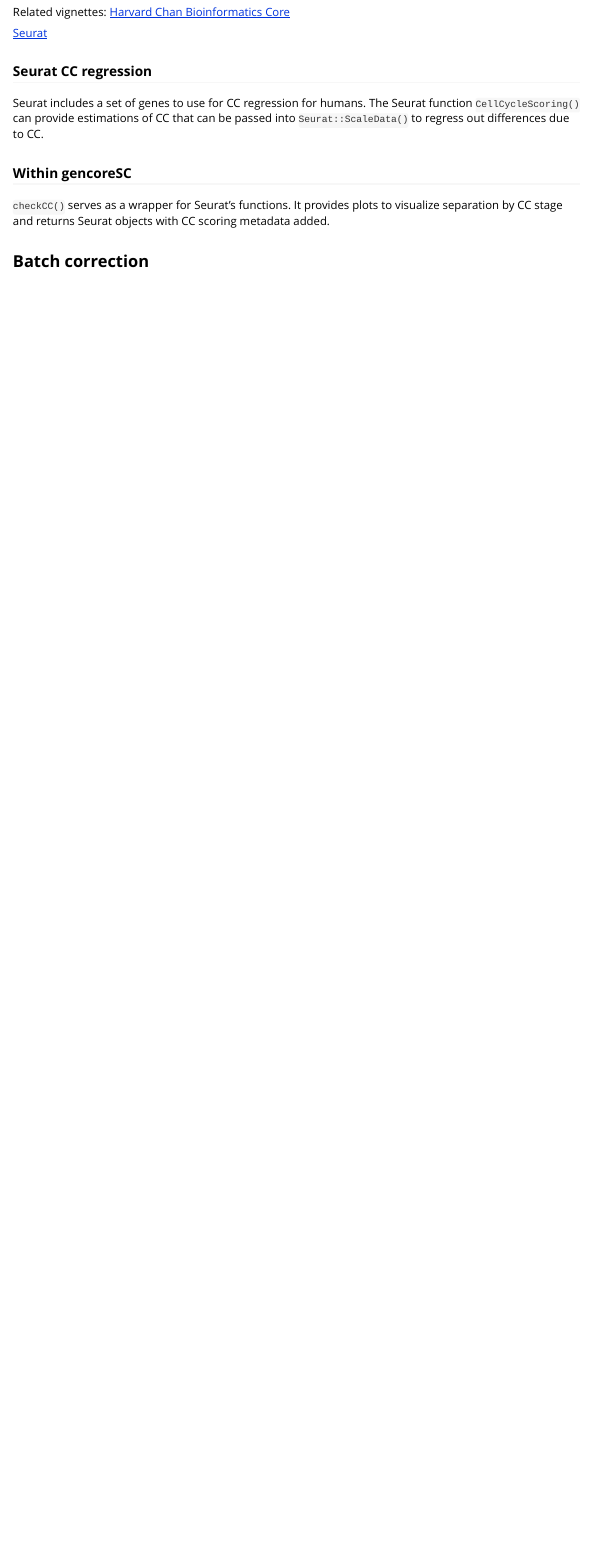
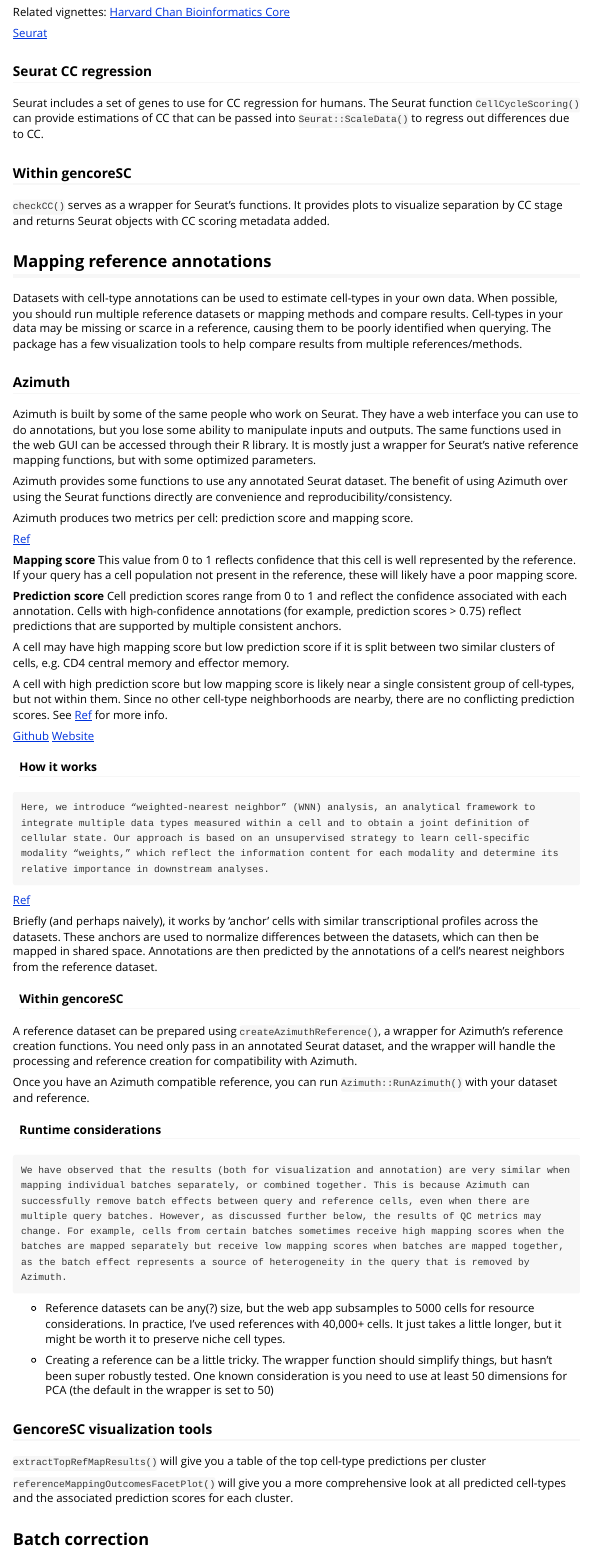
Before and after one commit to yerkes-gencore/gencoreSC, an R Markdown document (vignettes/Single-cell-best-practices.Rmd): the page in a window 1100 px wide, from 3730 px down. Rendered offline with R 4.5, knitr and Pandoc, with nearby package versions.

Commit message:
add azimuth info and start shared reference mapping visualization tools documentation

````diff
--- a/vignettes/Single-cell-best-practices.Rmd
+++ b/vignettes/Single-cell-best-practices.Rmd
@@ -212,6 +212,94 @@
 
 `checkCC()` serves as a wrapper for Seurat's functions. It provides plots to visualize separation by CC stage and returns Seurat objects with CC scoring metadata added.
 
+
+## Mapping reference annotations
+
+Datasets with cell-type annotations can be used to estimate cell-types in your
+own data. When possible, you should run multiple reference datasets or mapping methods
+and compare results. Cell-types in your data may be missing or scarce in a reference,
+causing them to be poorly identified when querying. The package has a few
+visualization tools to help compare results from multiple references/methods.
+
+### Azimuth
+
+Azimuth is built by some of the same people who work on Seurat. They have a web
+interface you can use to do annotations, but you lose some ability to manipulate
+inputs and outputs. The same functions used in the web GUI can be accessed through
+their R library. It is mostly just a wrapper for Seurat's native reference mapping
+functions, but with some optimized parameters.
+
+Azimuth provides some functions to use any annotated Seurat dataset. The benefit
+of using Azimuth over using the Seurat functions directly are convenience and
+reproducibility/consistency.
+
+Azimuth produces two metrics per cell: prediction score and mapping score.
+
+[Ref](https://azimuth.hubmapconsortium.org/#Mapping%20QC)
+
+**Mapping score** This value from 0 to 1 reflects confidence that this cell is well represented by the reference.
+If your query has a cell population not present in the reference, these will likely
+have a poor mapping score.
+
+**Prediction score** Cell prediction scores range from 0 to 1 and reflect the confidence associated with each annotation. Cells with high-confidence annotations (for example, prediction scores > 0.75) reflect predictions that are supported by multiple consistent anchors.
+
+A cell may have high mapping score but low prediction score if it is split between
+two similar clusters of cells, e.g. CD4 central memory and effector memory.
+
+A cell with high prediction score but low mapping score is likely near a single
+consistent group of cell-types, but not within them. Since no other cell-type neighborhoods
+are nearby, there are no conflicting prediction scores. See [Ref](https://azimuth.hubmapconsortium.org/#Mapping%20QC) for more info.
+
+[Github](https://satijalab.github.io/azimuth/index.html)
+[Website](https://azimuth.hubmapconsortium.org/)
+
+#### How it works
+
+```
+Here, we introduce “weighted-nearest neighbor” (WNN) analysis, an analytical framework to integrate multiple data types measured within a cell and to obtain a joint definition of cellular state. Our approach is based on an unsupervised strategy to learn cell-specific modality “weights,” which reflect the information content for each modality and determine its relative importance in downstream analyses.
+```
+[Ref](https://www.cell.com/cell/fulltext/S0092-8674(21)00583-3)
+
+Briefly (and perhaps naively), it works by 'anchor' cells with similar transcriptional profiles
+across the datasets. These anchors are used to normalize differences between the
+datasets, which can then be mapped in shared space. Annotations are then predicted
+by the annotations of a cell's nearest neighbors from the reference dataset.
+
+
+#### Within gencoreSC
+
+A reference dataset can be prepared using `createAzimuthReference()`, a wrapper
+for Azimuth's reference creation functions. You need only pass in an annotated
+Seurat dataset, and the wrapper will handle the processing and reference creation
+for compatibility with Azimuth.
+
+Once you have an Azimuth compatible reference, you can run `Azimuth::RunAzimuth()`
+with your dataset and reference.
+
+#### Runtime considerations
+
+```
+We have observed that the results (both for visualization and annotation) are very similar when mapping individual batches separately, or combined together. This is because Azimuth can successfully remove batch effects between query and reference cells, even when there are multiple query batches. However, as discussed further below, the results of QC metrics may change. For example, cells from certain batches sometimes receive high mapping scores when the batches are mapped separately but receive low mapping scores when batches are mapped together, as the batch effect represents a source of heterogeneity in the query that is removed by Azimuth.
+```
+
+* Reference datasets can be any(?) size, but the web app subsamples to 5000 cells
+for resource considerations. In practice, I've used references with 40,000+ cells.
+It just takes a little longer, but it might be worth it to preserve niche cell types.
+
+* Creating a reference can be a little tricky. The wrapper function should
+simplify things, but hasn't been super robustly tested. One known consideration
+is you need to use at least 50 dimensions for PCA (the default in the wrapper is
+set to 50)
+
+### GencoreSC visualization tools
+
+`extractTopRefMapResults()` will give you a table of the top cell-type predictions
+per cluster
+
+`referenceMappingOutcomesFacetPlot()` will give you a more comprehensive look at
+all predicted cell-types and the associated prediction scores for each cluster.
+
+
 ## Batch correction
 
 
````
